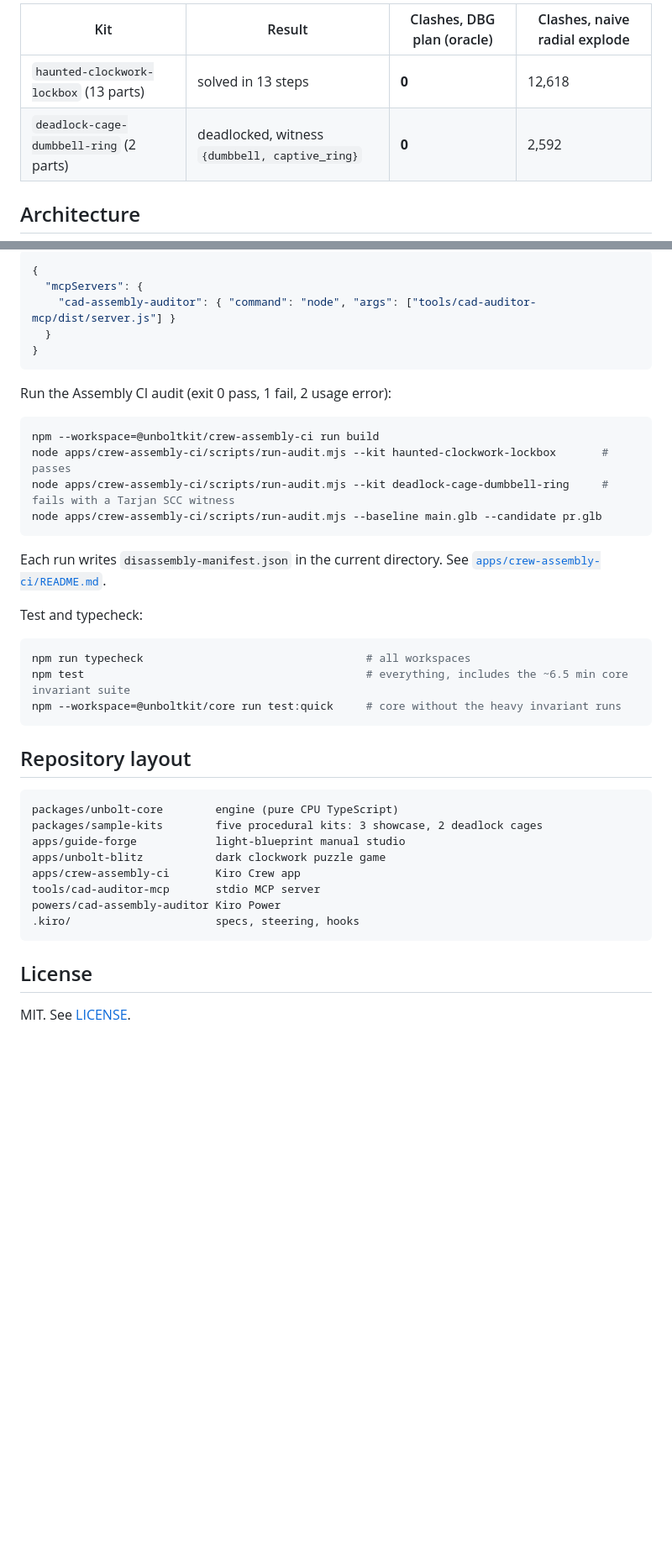
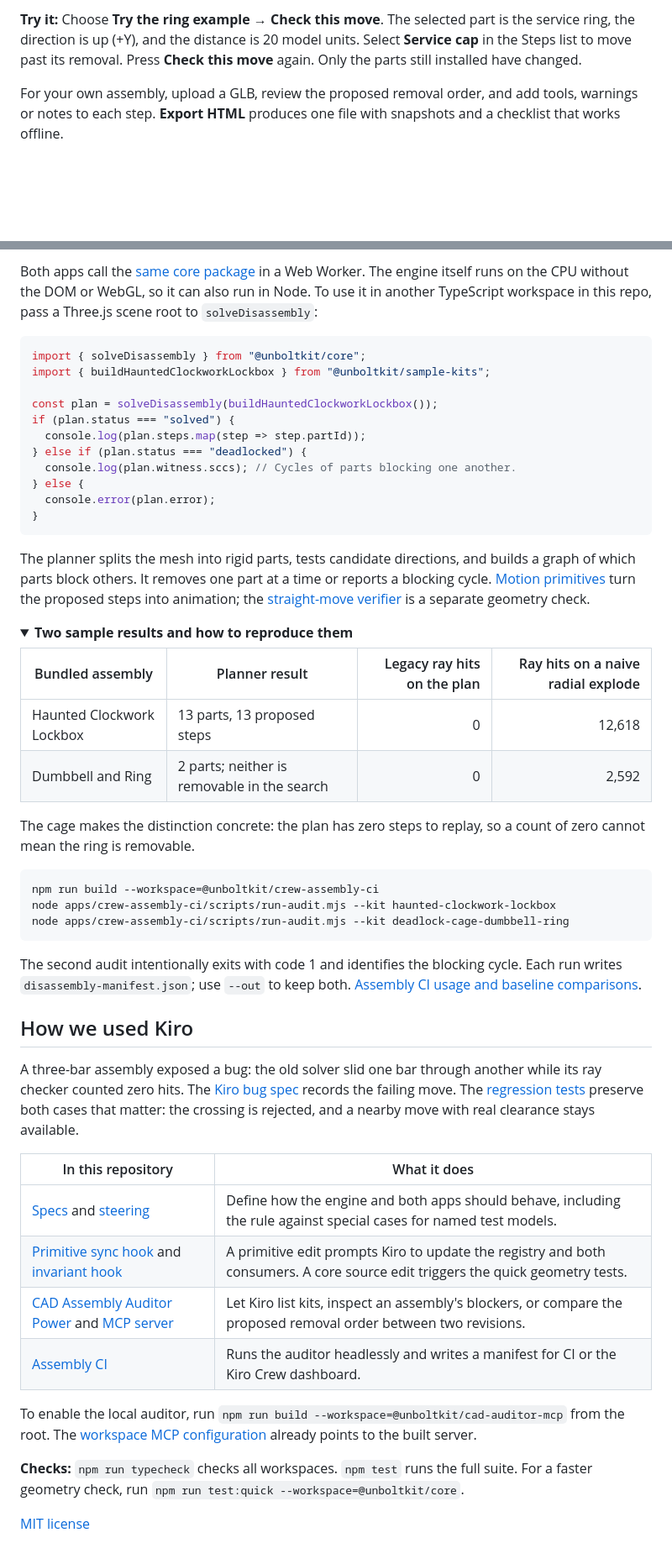
Before and after one commit to Sarvesh5273/Kiroween-2026, a Markdown page: README.md, 2 parts joined by grey strips. Shown at 84% size. GitHub-like rendering; folded sections open; blank space fills up the shorter version.

````diff
--- a/README.md
+++ b/README.md
@@ -14,8 +14,5 @@ Measured on the bundled sample kits (from `apps/crew-assembly-ci`):
 
-| Kit | Result | Clashes, DBG plan (oracle) | Clashes, naive radial explode |
-| --- | --- | --- | --- |
-| `haunted-clockwork-lockbox` (13 parts) | solved in 13 steps | **0** | 12,618 |
-| `deadlock-cage-dumbbell-ring` (2 parts) | deadlocked, witness `{dumbbell, captive_ring}` | **0** | 2,592 |
+**Try it:** Choose **Try the ring example → Check this move**. The selected part is the service ring, the direction is up (+Y), and the distance is 20 model units. Select **Service cap** in the Steps list to move past its removal. Press **Check this move** again. Only the parts still installed have changed.
 
-## Architecture
+For your own assembly, upload a GLB, review the proposed removal order, and add tools, warnings or notes to each step. **Export HTML** produces one file with snapshots and a checklist that works offline.
 
@@ -127,44 +66,55 @@ Register it in Kiro by creating `.kiro/settings/mcp.json`:
 
-```json
-{
-  "mcpServers": {
-    "cad-assembly-auditor": { "command": "node", "args": ["tools/cad-auditor-mcp/dist/server.js"] }
-  }
+Both apps call the [same core package](packages/unbolt-core/src/index.ts) in a Web Worker. The engine itself runs on the CPU without the DOM or WebGL, so it can also run in Node. To use it in another TypeScript workspace in this repo, pass a Three.js scene root to `solveDisassembly`:
+
+```ts
+import { solveDisassembly } from "@unboltkit/core";
+import { buildHauntedClockworkLockbox } from "@unboltkit/sample-kits";
+
+const plan = solveDisassembly(buildHauntedClockworkLockbox());
+if (plan.status === "solved") {
+  console.log(plan.steps.map(step => step.partId));
+} else if (plan.status === "deadlocked") {
+  console.log(plan.witness.sccs); // Cycles of parts blocking one another.
+} else {
+  console.error(plan.error);
 }
 ```
 
-Run the Assembly CI audit (exit 0 pass, 1 fail, 2 usage error):
+The planner splits the mesh into rigid parts, tests candidate directions, and builds a graph of which parts block others. It removes one part at a time or reports a blocking cycle. [Motion primitives](packages/unbolt-core/src/primitives) turn the proposed steps into animation; the [straight-move verifier](packages/unbolt-core/src/oracle/moveVerifier.ts) is a separate geometry check.
+
+<details>
+<summary><strong>Two sample results and how to reproduce them</strong></summary>
+
+| Bundled assembly | Planner result | Legacy ray hits on the plan | Ray hits on a naive radial explode |
+| --- | --- | ---: | ---: |
+| Haunted Clockwork Lockbox | 13 parts, 13 proposed steps | 0 | 12,618 |
+| Dumbbell and Ring | 2 parts; neither is removable in the search | 0 | 2,592 |
+
+The cage makes the distinction concrete: the plan has zero steps to replay, so a count of zero cannot mean the ring is removable.
 
 ```sh
-npm --workspace=@unboltkit/crew-assembly-ci run build
-node apps/crew-assembly-ci/scripts/run-audit.mjs --kit haunted-clockwork-lockbox       # passes
-node apps/crew-assembly-ci/scripts/run-audit.mjs --kit deadlock-cage-dumbbell-ring     # fails with a Tarjan SCC witness
-node apps/crew-assembly-ci/scripts/run-audit.mjs --baseline main.glb --candidate pr.glb
+npm run build --workspace=@unboltkit/crew-assembly-ci
+node apps/crew-assembly-ci/scripts/run-audit.mjs --kit haunted-clockwork-lockbox
+node apps/crew-assembly-ci/scripts/run-audit.mjs --kit deadlock-cage-dumbbell-ring
 ```
 
-Each run writes `disassembly-manifest.json` in the current directory. See [`apps/crew-assembly-ci/README.md`](apps/crew-assembly-ci/README.md).
+The second audit intentionally exits with code 1 and identifies the blocking cycle. Each run writes `disassembly-manifest.json`; use `--out` to keep both. [Assembly CI usage and baseline comparisons](apps/crew-assembly-ci/README.md).
 
-Test and typecheck:
+</details>
 
-```sh
-npm run typecheck                                  # all workspaces
-npm test                                           # everything, includes the ~6.5 min core invariant suite
-npm --workspace=@unboltkit/core run test:quick     # core without the heavy invariant runs
-```
+## How we used Kiro
 
-## Repository layout
+A three-bar assembly exposed a bug: the old solver slid one bar through another while its ray checker counted zero hits. The [Kiro bug spec](.kiro/specs/crossed-bars-false-verified/bugfix.md) records the failing move. The [regression tests](packages/unbolt-core/test/unit/stage3-finite-step-verifier.test.ts) preserve both cases that matter: the crossing is rejected, and a nearby move with real clearance stays available.
 
-```
-packages/unbolt-core        engine (pure CPU TypeScript)
-packages/sample-kits        five procedural kits: 3 showcase, 2 deadlock cages
-apps/guide-forge            light-blueprint manual studio
-apps/unbolt-blitz           dark clockwork puzzle game
-apps/crew-assembly-ci       Kiro Crew app
-tools/cad-auditor-mcp       stdio MCP server
-powers/cad-assembly-auditor Kiro Power
-.kiro/                      specs, steering, hooks
-```
+| In this repository | What it does |
+| --- | --- |
+| [Specs](.kiro/specs) and [steering](.kiro/steering) | Define how the engine and both apps should behave, including the rule against special cases for named test models. |
+| [Primitive sync hook](.kiro/hooks/sync-extraction-primitive.kiro.hook) and [invariant hook](.kiro/hooks/verify-dbg-invariants.kiro.hook) | A primitive edit prompts Kiro to update the registry and both consumers. A core source edit triggers the quick geometry tests. |
+| [CAD Assembly Auditor Power](powers/cad-assembly-auditor/POWER.md) and [MCP server](tools/cad-auditor-mcp) | Let Kiro list kits, inspect an assembly's blockers, or compare the proposed removal order between two revisions. |
+| [Assembly CI](apps/crew-assembly-ci) | Runs the auditor headlessly and writes a manifest for CI or the Kiro Crew dashboard. |
 
-## License
+To enable the local auditor, run `npm run build --workspace=@unboltkit/cad-auditor-mcp` from the root. The [workspace MCP configuration](.kiro/settings/mcp.json) already points to the built server.
 
-MIT. See [LICENSE](LICENSE).
+**Checks:** `npm run typecheck` checks all workspaces. `npm test` runs the full suite. For a faster geometry check, run `npm run test:quick --workspace=@unboltkit/core`.
+
+[MIT license](LICENSE)
````
Also changed, not shown: other parts of README.md (+43 -101 lines), docs/media/guide-forge.png (added), docs/media/offline-manual.png (added), docs/media/unbolt-blitz.png (added), docs/media/unboltkit-banner.png (added), 4 other files.
